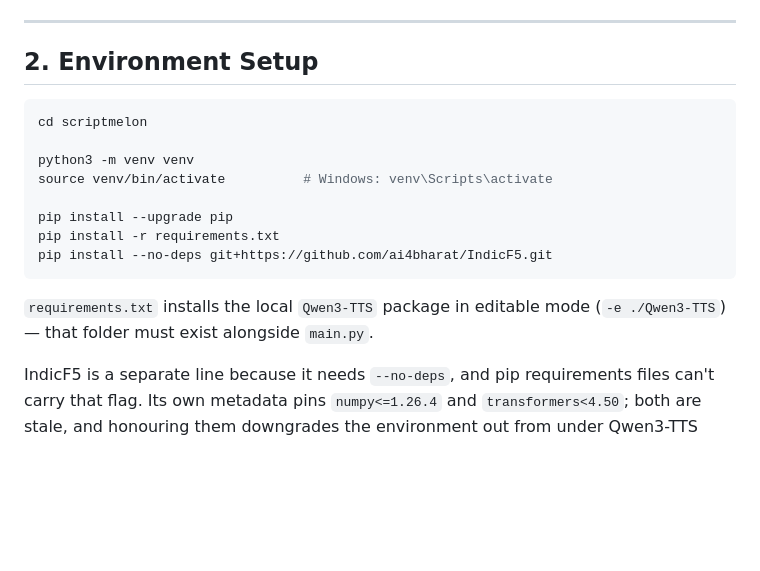
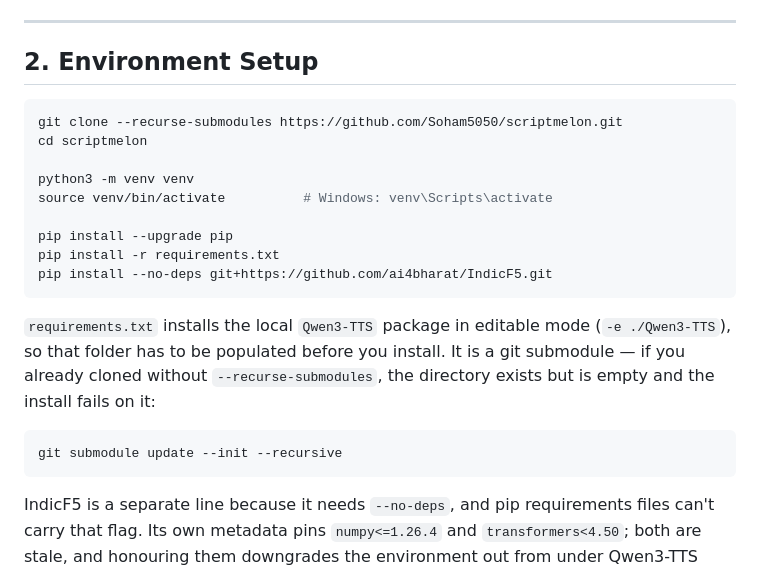
Before and after one commit to Soham5050/scriptmelon, a Markdown page: README.md, the part around the change. GitHub-like rendering; blank space fills up the shorter version.

````diff
--- a/README.md
+++ b/README.md
@@ -114,6 +114,7 @@ python3 --version   # must be 3.10+
 ## 2. Environment Setup
 
 ```bash
+git clone --recurse-submodules https://github.com/Soham5050/scriptmelon.git
 cd scriptmelon
 
 python3 -m venv venv
@@ -125,7 +126,13 @@ pip install --no-deps git+https://github.com/ai4bharat/IndicF5.git
 ```
 
 `requirements.txt` installs the local `Qwen3-TTS` package in editable mode
-(`-e ./Qwen3-TTS`) — that folder must exist alongside `main.py`.
+(`-e ./Qwen3-TTS`), so that folder has to be populated before you install. It is
+a git submodule — if you already cloned without `--recurse-submodules`, the
+directory exists but is empty and the install fails on it:
+
+```bash
+git submodule update --init --recursive
+```
 
 IndicF5 is a separate line because it needs `--no-deps`, and pip requirements
 files can't carry that flag. Its own metadata pins `numpy<=1.26.4` and
````
